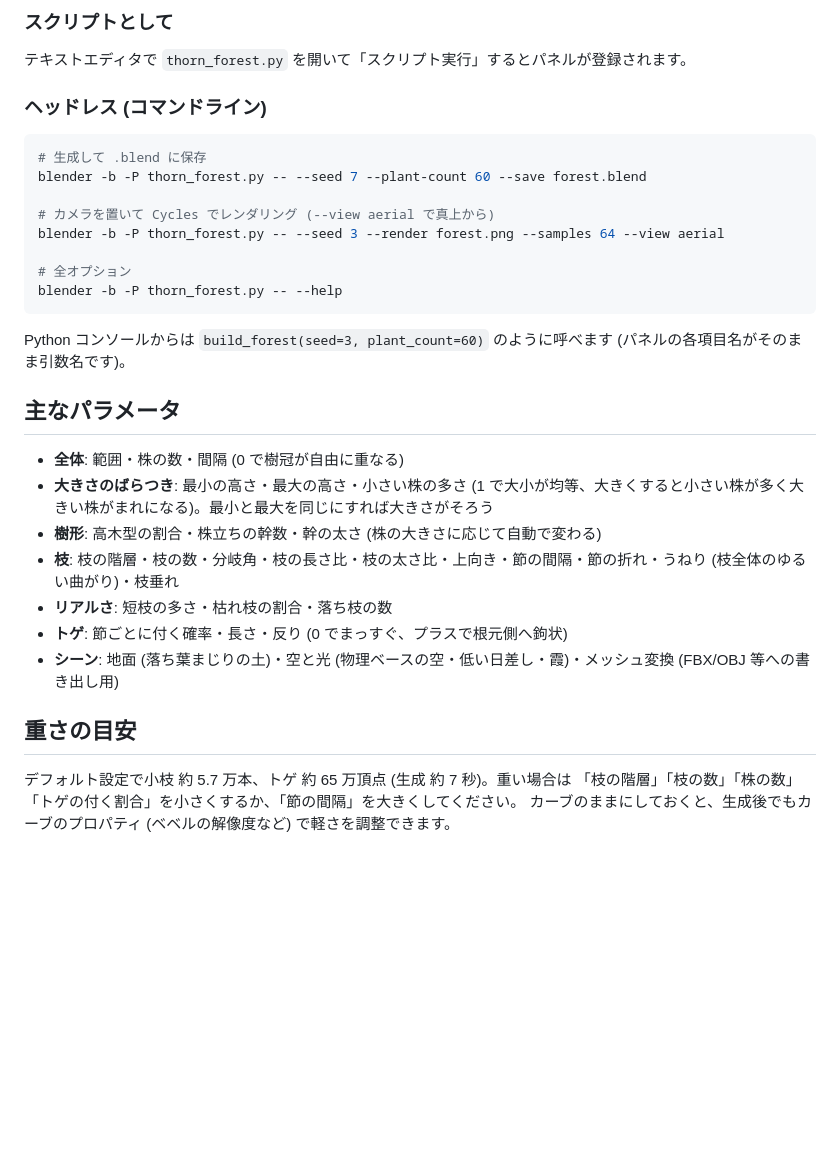
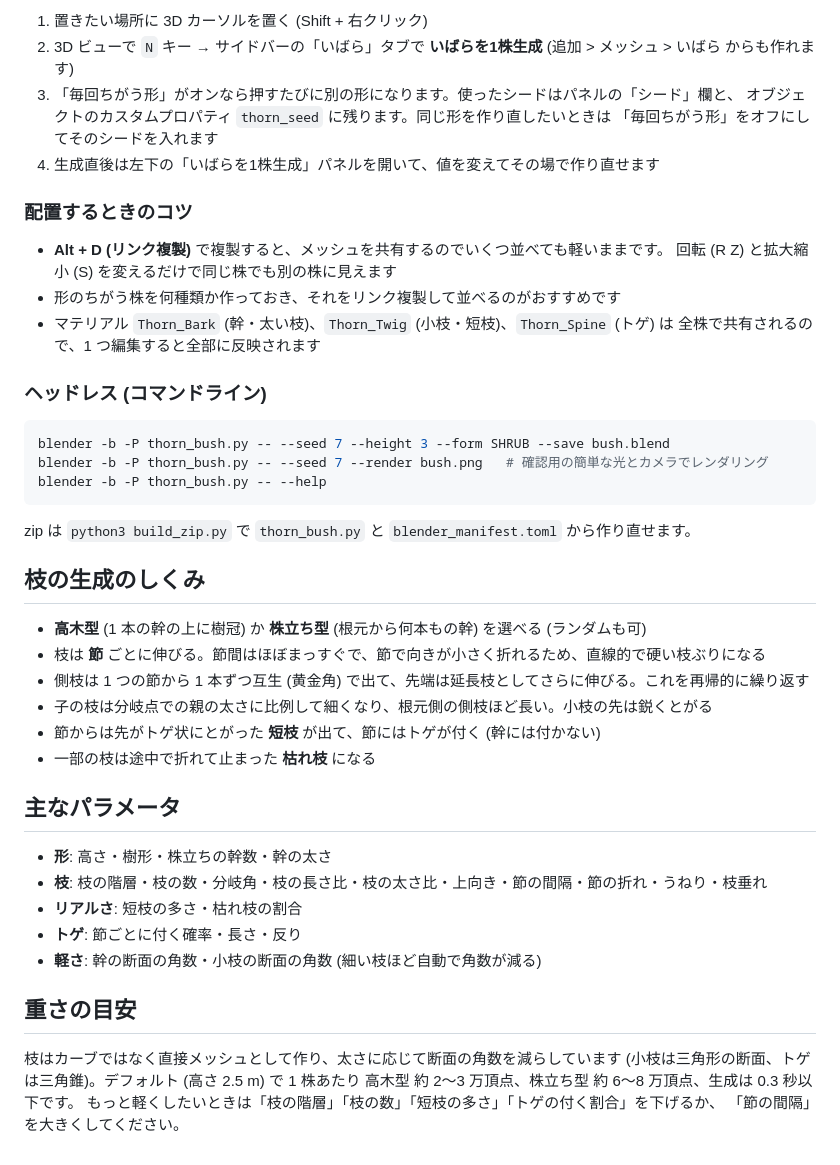
Before and after one commit to naturalart9797-bit/A_life, a Markdown page: blender/README.md, the part around one of its changes. Drawn GitHub-style; blank space fills up the shorter version.

````diff
--- a/blender/README.md
+++ b/blender/README.md
@@ -45,36 +21,51 @@ zip は `python3 build_zip.py` で `thorn_forest.py` と `blender_manifest.toml`
 
-### スクリプトとして
+1. 置きたい場所に 3D カーソルを置く (Shift + 右クリック)
+2. 3D ビューで `N` キー → サイドバーの「いばら」タブで **いばらを1株生成**
+   (追加 > メッシュ > いばら からも作れます)
+3. 「毎回ちがう形」がオンなら押すたびに別の形になります。使ったシードはパネルの「シード」欄と、
+   オブジェクトのカスタムプロパティ `thorn_seed` に残ります。同じ形を作り直したいときは
+   「毎回ちがう形」をオフにしてそのシードを入れます
+4. 生成直後は左下の「いばらを1株生成」パネルを開いて、値を変えてその場で作り直せます
 
-テキストエディタで `thorn_forest.py` を開いて「スクリプト実行」するとパネルが登録されます。
+### 配置するときのコツ
+
+- **Alt + D (リンク複製)** で複製すると、メッシュを共有するのでいくつ並べても軽いままです。
+  回転 (R Z) と拡大縮小 (S) を変えるだけで同じ株でも別の株に見えます
+- 形のちがう株を何種類か作っておき、それをリンク複製して並べるのがおすすめです
+- マテリアル `Thorn_Bark` (幹・太い枝)、`Thorn_Twig` (小枝・短枝)、`Thorn_Spine` (トゲ) は
+  全株で共有されるので、1 つ編集すると全部に反映されます
 
 ### ヘッドレス (コマンドライン)
 
 ```sh
-# 生成して .blend に保存
-blender -b -P thorn_forest.py -- --seed 7 --plant-count 60 --save forest.blend
-
-# カメラを置いて Cycles でレンダリング (--view aerial で真上から)
-blender -b -P thorn_forest.py -- --seed 3 --render forest.png --samples 64 --view aerial
-
-# 全オプション
-blender -b -P thorn_forest.py -- --help
+blender -b -P thorn_bush.py -- --seed 7 --height 3 --form SHRUB --save bush.blend
+blender -b -P thorn_bush.py -- --seed 7 --render bush.png   # 確認用の簡単な光とカメラでレンダリング
+blender -b -P thorn_bush.py -- --help
 ```
 
-Python コンソールからは `build_forest(seed=3, plant_count=60)` のように呼べます
-(パネルの各項目名がそのまま引数名です)。
+zip は `python3 build_zip.py` で `thorn_bush.py` と `blender_manifest.toml` から作り直せます。
+
+## 枝の生成のしくみ
+
+- **高木型** (1 本の幹の上に樹冠) か **株立ち型** (根元から何本もの幹) を選べる (ランダムも可)
+- 枝は **節** ごとに伸びる。節間はほぼまっすぐで、節で向きが小さく折れるため、直線的で硬い枝ぶりになる
+- 側枝は 1 つの節から 1 本ずつ互生 (黄金角) で出て、先端は延長枝としてさらに伸びる。これを再帰的に繰り返す
+- 子の枝は分岐点での親の太さに比例して細くなり、根元側の側枝ほど長い。小枝の先は鋭くとがる
+- 節からは先がトゲ状にとがった **短枝** が出て、節にはトゲが付く (幹には付かない)
+- 一部の枝は途中で折れて止まった **枯れ枝** になる
 
 ## 主なパラメータ
 
-- **全体**: 範囲・株の数・間隔 (0 で樹冠が自由に重なる)
-- **大きさのばらつき**: 最小の高さ・最大の高さ・小さい株の多さ (1 で大小が均等、大きくすると小さい株が多く大きい株がまれになる)。最小と最大を同じにすれば大きさがそろう
-- **樹形**: 高木型の割合・株立ちの幹数・幹の太さ (株の大きさに応じて自動で変わる)
-- **枝**: 枝の階層・枝の数・分岐角・枝の長さ比・枝の太さ比・上向き・節の間隔・節の折れ・うねり (枝全体のゆるい曲がり)・枝垂れ
-- **リアルさ**: 短枝の多さ・枯れ枝の割合・落ち枝の数
-- **トゲ**: 節ごとに付く確率・長さ・反り (0 でまっすぐ、プラスで根元側へ鉤状)
-- **シーン**: 地面 (落ち葉まじりの土)・空と光 (物理ベースの空・低い日差し・霞)・メッシュ変換 (FBX/OBJ 等への書き出し用)
+- **形**: 高さ・樹形・株立ちの幹数・幹の太さ
+- **枝**: 枝の階層・枝の数・分岐角・枝の長さ比・枝の太さ比・上向き・節の間隔・節の折れ・うねり・枝垂れ
+- **リアルさ**: 短枝の多さ・枯れ枝の割合
+- **トゲ**: 節ごとに付く確率・長さ・反り
+- **軽さ**: 幹の断面の角数・小枝の断面の角数 (細い枝ほど自動で角数が減る)
 
 ## 重さの目安
 
-デフォルト設定で小枝 約 5.7 万本、トゲ 約 65 万頂点 (生成 約 7 秒)。重い場合は
-「枝の階層」「枝の数」「株の数」「トゲの付く割合」を小さくするか、「節の間隔」を大きくしてください。
-カーブのままにしておくと、生成後でもカーブのプロパティ (ベベルの解像度など) で軽さを調整できます。
+枝はカーブではなく直接メッシュとして作り、太さに応じて断面の角数を減らしています
+(小枝は三角形の断面、トゲは三角錐)。デフォルト (高さ 2.5 m) で 1 株あたり
+高木型 約 2〜3 万頂点、株立ち型 約 6〜8 万頂点、生成は 0.3 秒以下です。
+もっと軽くしたいときは「枝の階層」「枝の数」「短枝の多さ」「トゲの付く割合」を下げるか、
+「節の間隔」を大きくしてください。
````
Also changed, not shown: other parts of blender/README.md (+11 -35 lines), blender/susuki/README.md (deleted, +0 -73 lines), blender/preview.jpg, blender/preview_aerial.jpg (deleted), 13 other files.
